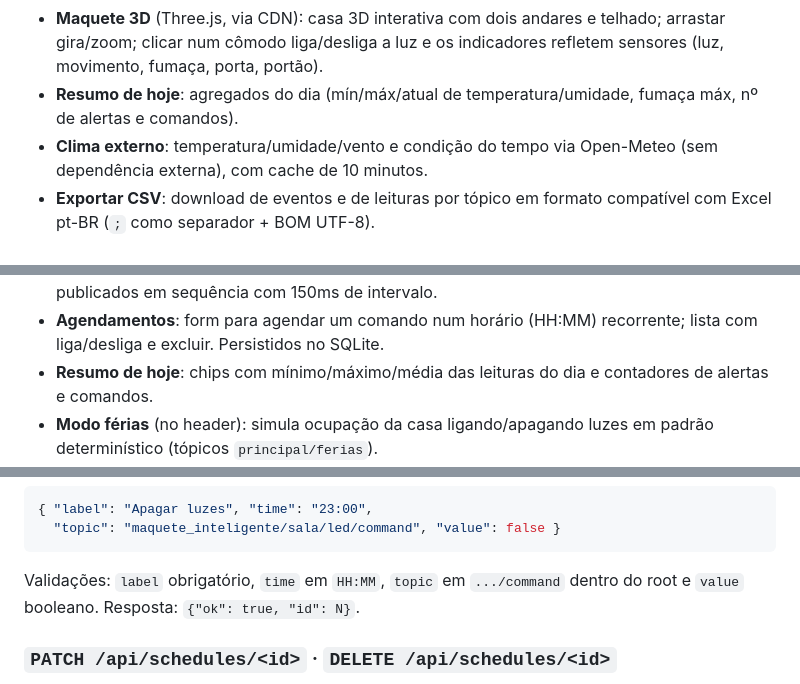
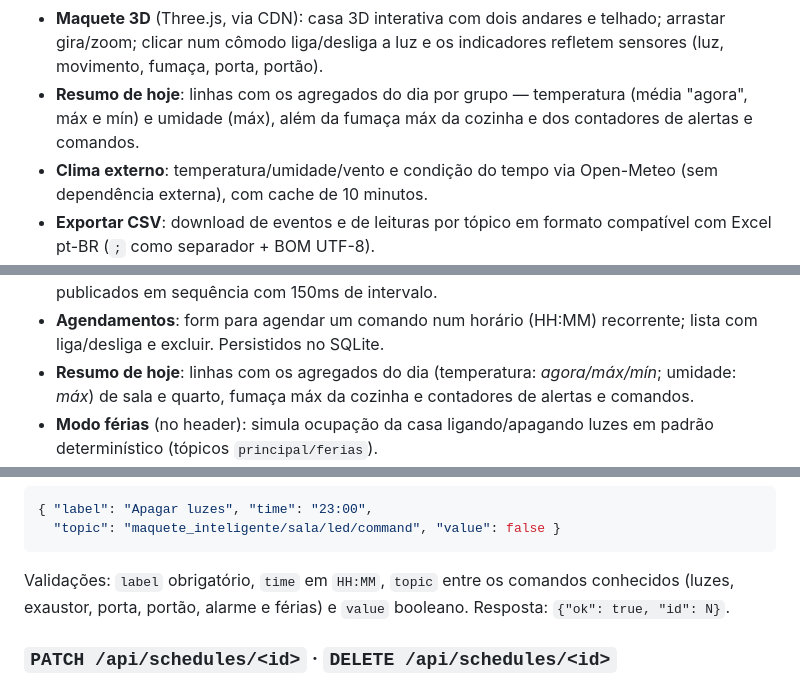
Before and after one commit to benibgw/Maquete_Inteligente, a Markdown page: WebSite/README.md, 3 parts joined by grey strips. Drawn GitHub-style.

Commit message:
docs: update README files for clarity and improved descriptions of features

````diff
--- a/WebSite/README.md
+++ b/WebSite/README.md
@@ -20,8 +20,8 @@ Recursos além do controle em tempo real:
 - **Maquete 3D** (Three.js, via CDN): casa 3D interativa com dois andares e telhado; arrastar
   gira/zoom; clicar num cômodo liga/desliga a luz e os indicadores refletem sensores (luz,
   movimento, fumaça, porta, portão).
-- **Resumo de hoje**: agregados do dia (mín/máx/atual de temperatura/umidade, fumaça máx, nº de
-  alertas e comandos).
+- **Resumo de hoje**: linhas com os agregados do dia por grupo — temperatura (média "agora", máx
+  e mín) e umidade (máx), além da fumaça máx da cozinha e dos contadores de alertas e comandos.
 - **Clima externo**: temperatura/umidade/vento e condição do tempo via Open-Meteo (sem
   dependência externa), com cache de 10 minutos.
 - **Exportar CSV**: download de eventos e de leituras por tópico em formato compatível com
@@ -76,8 +76,8 @@ WebSite/
   publicados em sequência com 150ms de intervalo.
 - **Agendamentos**: form para agendar um comando num horário (HH:MM) recorrente; lista com
   liga/desliga e excluir. Persistidos no SQLite.
-- **Resumo de hoje**: chips com mínimo/máximo/média das leituras do dia e contadores de alertas
-  e comandos.
+- **Resumo de hoje**: linhas com os agregados do dia (temperatura: *agora/máx/mín*; umidade:
+  *máx*) de sala e quarto, fumaça máx da cozinha e contadores de alertas e comandos.
 - **Modo férias** (no header): simula ocupação da casa ligando/apagando luzes em padrão
   determinístico (tópicos `principal/ferias`).
 - **Painel de testes (simulador)**: botões que forçam eventos via tópicos `test/*/command` —
@@ -257,8 +257,9 @@ Lista os agendamentos:
   "topic": "maquete_inteligente/sala/led/command", "value": false }
 ```
 
-Validações: `label` obrigatório, `time` em `HH:MM`, `topic` em `.../command` dentro do root e
-`value` booleano. Resposta: `{"ok": true, "id": N}`.
+Validações: `label` obrigatório, `time` em `HH:MM`, `topic` entre os comandos conhecidos
+(luzes, exaustor, porta, portão, alarme e férias) e `value` booleano. Resposta:
+`{"ok": true, "id": N}`.
 
 ### `PATCH /api/schedules/<id>` · `DELETE /api/schedules/<id>`
 
````
Also changed, not shown: Firmware/README.md (+21 -20 lines), Script/README.md (+1 -1 lines).
